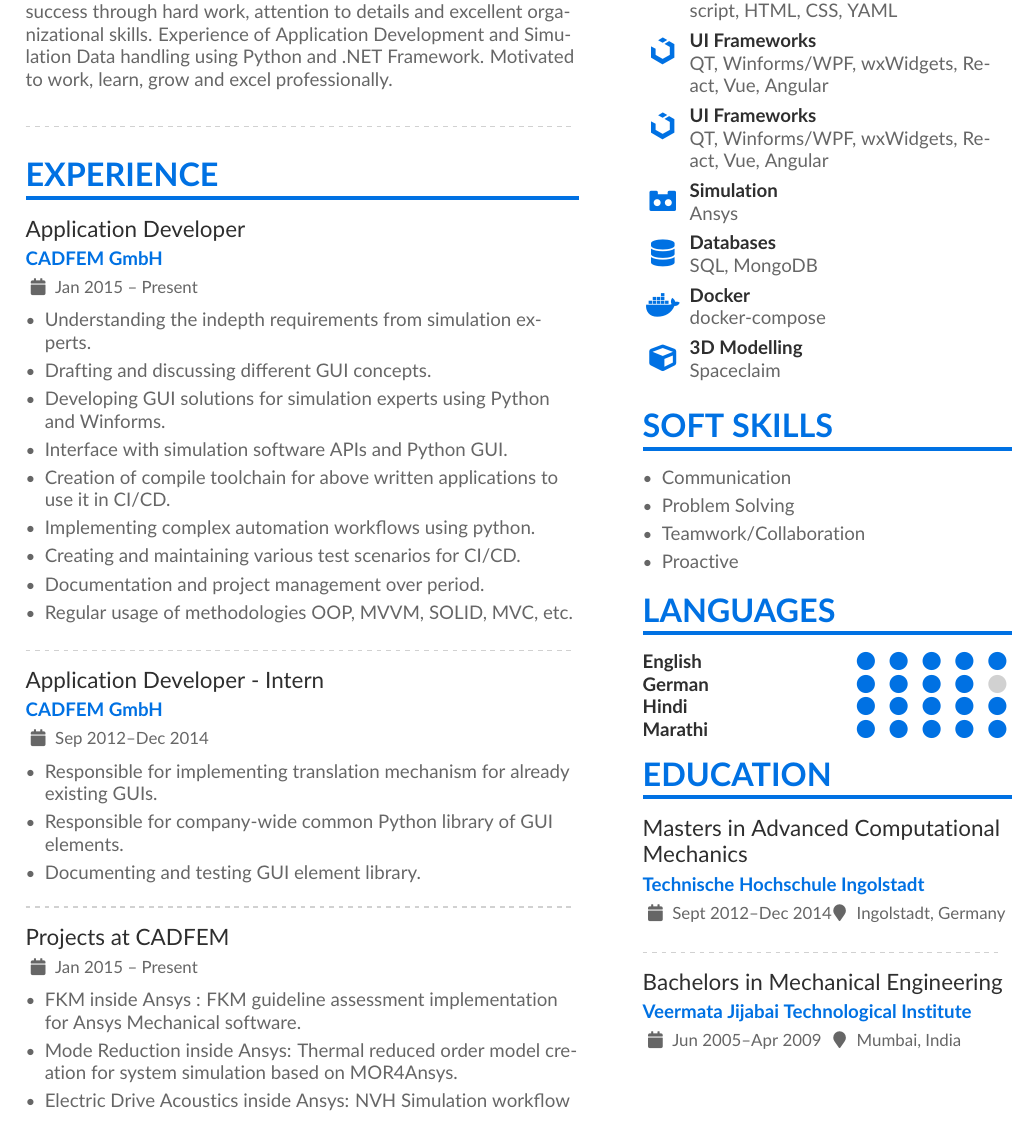
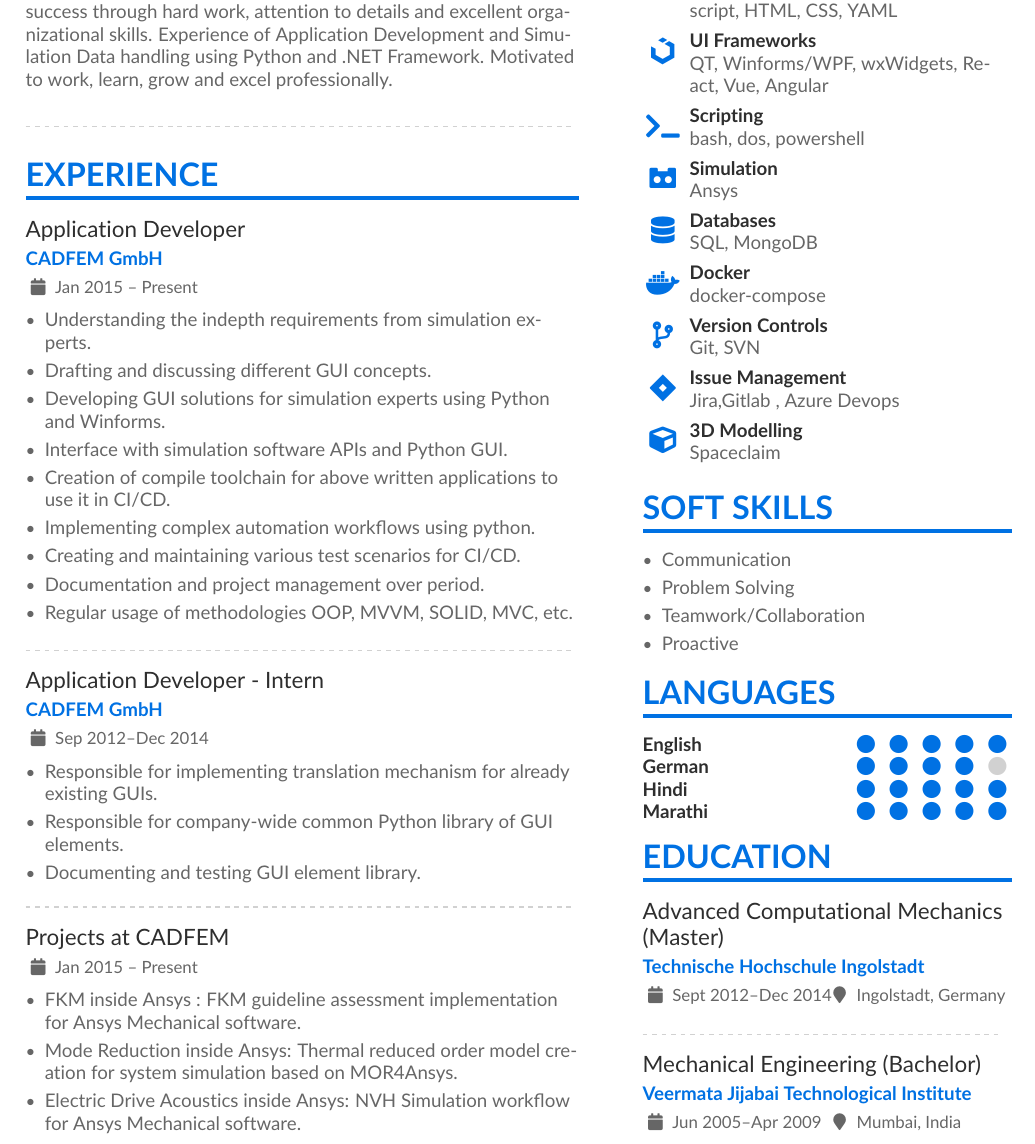
Before and after one commit to py-1337/glowing-octo-memory, a LaTeX CV (Kanchan_Mahajan.tex): part of the page, cut so that both start at the same text. Compiled offline with pdfLaTeX.

Commit message:
added more skils and also changed education

```diff
--- a/Kanchan_Mahajan.tex
+++ b/Kanchan_Mahajan.tex
@@ -221,10 +221,12 @@ Motivated to work, learn, grow and excel professionally.
 
 \cvachievement{\faCode}{Programming Languages}{Python, C++, C\verb|#|, Javascript, Typescript, HTML, CSS, YAML}
 \cvachievement{\faUikit}{UI Frameworks}{QT, Winforms/WPF, wxWidgets, React, Vue, Angular}
-\cvachievement{\faUikit}{UI Frameworks}{QT, Winforms/WPF, wxWidgets, React, Vue, Angular}
+\cvachievement{\faTerminal}{Scripting}{bash, dos, powershell}
 \cvachievement{\faSimplybuilt}{Simulation}{Ansys}
 \cvachievement{\faDatabase}{Databases}{SQL, MongoDB}
 \cvachievement{\faDocker}{Docker}{docker-compose}
+\cvachievement{\faCodeBranch}{Version Controls}{Git, SVN}
+\cvachievement{\faJira}{Issue Management}{ Jira,Gitlab , Azure Devops}
 \cvachievement{\faCube}{3D Modelling}{Spaceclaim}
 
 \cvsection{Soft Skills}
@@ -251,11 +253,11 @@ Motivated to work, learn, grow and excel professionally.
 %{Bachelor Thesis: Detection of Milling Strategy using Neural Network}
 
 \cvsection{Education}
-\cvevent{Masters in Advanced Computational Mechanics}{Technische Hochschule Ingolstadt}{Sept 2012--Dec 2014}{Ingolstadt, Germany}
+\cvevent{Advanced Computational Mechanics (Master)}{Technische Hochschule Ingolstadt}{Sept 2012--Dec 2014}{Ingolstadt, Germany}
 
 \divider
 
-\cvevent{Bachelors in Mechanical Engineering}{Veermata Jijabai Technological Institute}{Jun 2005--Apr 2009}{Mumbai, India}
+\cvevent{Mechanical Engineering (Bachelor)}{Veermata Jijabai Technological Institute}{Jun 2005--Apr 2009}{Mumbai, India}
 
 \begin{comment}
 
```
